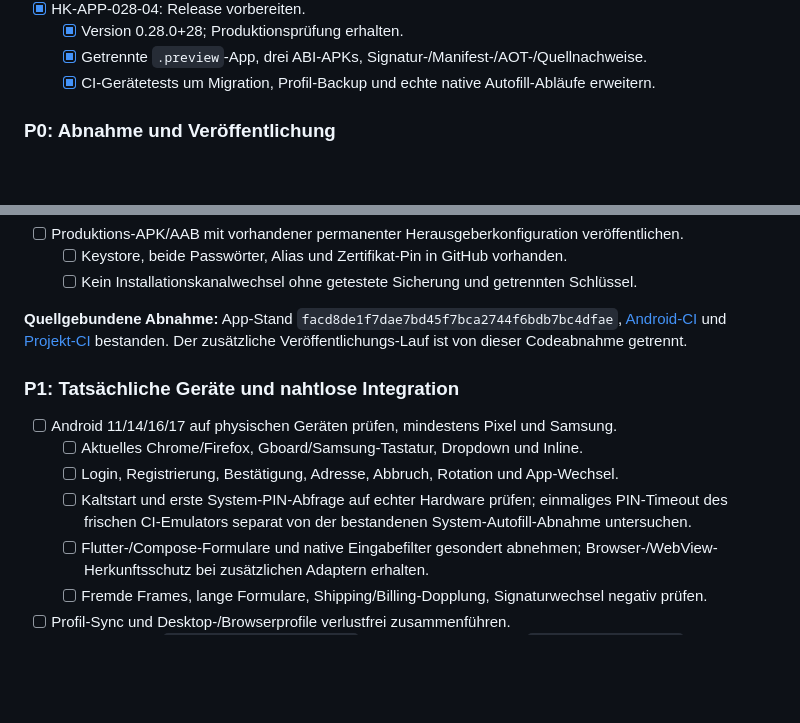
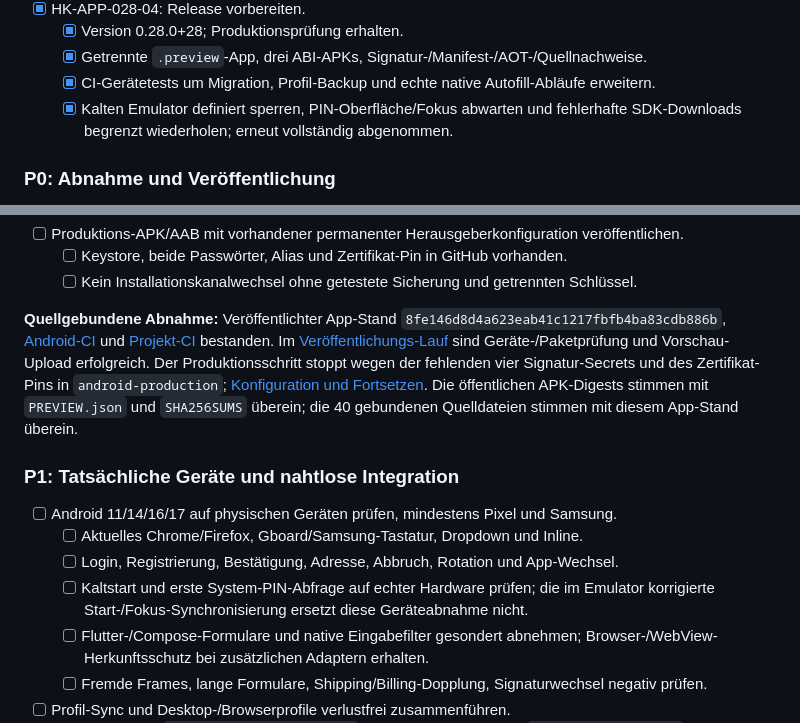
Before and after one commit to Supersynergy/HeavenKey, a Markdown page: docs/ANDROID-AUTOFILL-PLAN.md, 2 parts joined by grey strips. Rendered like a GitHub page; blank space fills up the shorter version.

```diff
--- a/docs/ANDROID-AUTOFILL-PLAN.md
+++ b/docs/ANDROID-AUTOFILL-PLAN.md
@@ -100,6 +100,7 @@ Betrieb bleiben in der bestehenden Identity-Due-Diligence mit ihren Abhängigkei
   - [x] Version 0.28.0+28; Produktionsprüfung erhalten.
   - [x] Getrennte `.preview`-App, drei ABI-APKs, Signatur-/Manifest-/AOT-/Quellnachweise.
   - [x] CI-Gerätetests um Migration, Profil-Backup und echte native Autofill-Abläufe erweitern.
+  - [x] Kalten Emulator definiert sperren, PIN-Oberfläche/Fokus abwarten und fehlerhafte SDK-Downloads begrenzt wiederholen; erneut vollständig abgenommen.
 
 ### P0: Abnahme und Veröffentlichung
 
@@ -113,17 +114,22 @@ Betrieb bleiben in der bestehenden Identity-Due-Diligence mit ihren Abhängigkei
   - [ ] Keystore, beide Passwörter, Alias und Zertifikat-Pin in GitHub vorhanden.
   - [ ] Kein Installationskanalwechsel ohne getestete Sicherung und getrennten Schlüssel.
 
-**Quellgebundene Abnahme:** App-Stand `facd8de1f7dae7bd45f7bca2744f6bdb7bc4dfae`,
-[Android-CI](https://github.com/Supersynergy/HeavenKey/actions/runs/40441971879) und
-[Projekt-CI](https://github.com/Supersynergy/HeavenKey/actions/runs/40441971889) bestanden.
-Der zusätzliche Veröffentlichungs-Lauf ist von dieser Codeabnahme getrennt.
+**Quellgebundene Abnahme:** Veröffentlichter App-Stand `8fe146d8d4a623eab41c1217fbfb4ba83cdb886b`,
+[Android-CI](https://github.com/Supersynergy/HeavenKey/actions/runs/40445062509) und
+[Projekt-CI](https://github.com/Supersynergy/HeavenKey/actions/runs/40445062657) bestanden.
+Im [Veröffentlichungs-Lauf](https://github.com/Supersynergy/HeavenKey/actions/runs/40445062574)
+sind Geräte-/Paketprüfung und Vorschau-Upload erfolgreich. Der Produktionsschritt
+stoppt wegen der fehlenden vier Signatur-Secrets und des Zertifikat-Pins in
+`android-production`; [Konfiguration und Fortsetzen](ANDROID-PRODUCTION.md).
+Die öffentlichen APK-Digests stimmen mit `PREVIEW.json` und `SHA256SUMS` überein;
+die 40 gebundenen Quelldateien stimmen mit diesem App-Stand überein.
 
 ### P1: Tatsächliche Geräte und nahtlose Integration
 
 - [ ] Android 11/14/16/17 auf physischen Geräten prüfen, mindestens Pixel und Samsung.
   - [ ] Aktuelles Chrome/Firefox, Gboard/Samsung-Tastatur, Dropdown und Inline.
   - [ ] Login, Registrierung, Bestätigung, Adresse, Abbruch, Rotation und App-Wechsel.
-  - [ ] Kaltstart und erste System-PIN-Abfrage auf echter Hardware prüfen; einmaliges PIN-Timeout des frischen CI-Emulators separat von der bestandenen System-Autofill-Abnahme untersuchen.
+  - [ ] Kaltstart und erste System-PIN-Abfrage auf echter Hardware prüfen; die im Emulator korrigierte Start-/Fokus-Synchronisierung ersetzt diese Geräteabnahme nicht.
   - [ ] Flutter-/Compose-Formulare und native Eingabefilter gesondert abnehmen; Browser-/WebView-Herkunftsschutz bei zusätzlichen Adaptern erhalten.
   - [ ] Fremde Frames, lange Formulare, Shipping/Billing-Dopplung, Signaturwechsel negativ prüfen.
 - [ ] Profil-Sync und Desktop-/Browserprofile verlustfrei zusammenführen.
```
Also changed, not shown: other parts of docs/ANDROID-AUTOFILL-PLAN.md (+1 -1 lines), docs/ANDROID-PRODUCTION.md (+22 -0 lines), docs/ROADMAP.md (+5 -0 lines).
